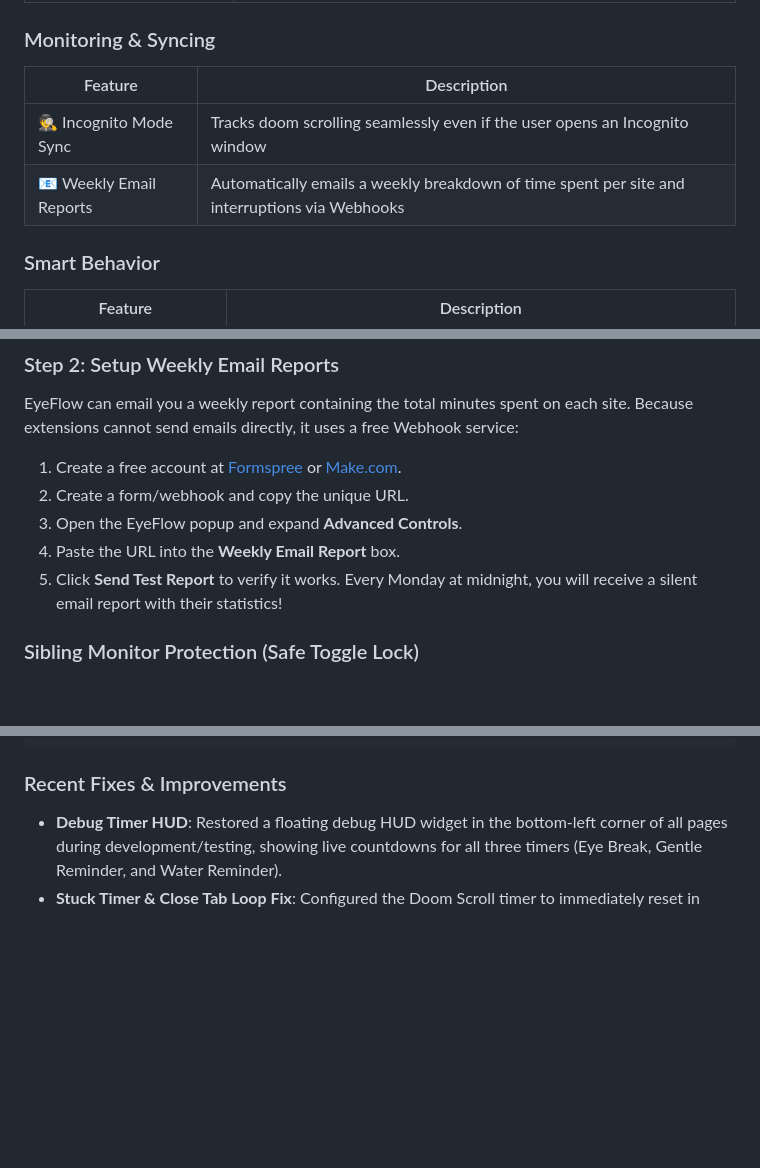
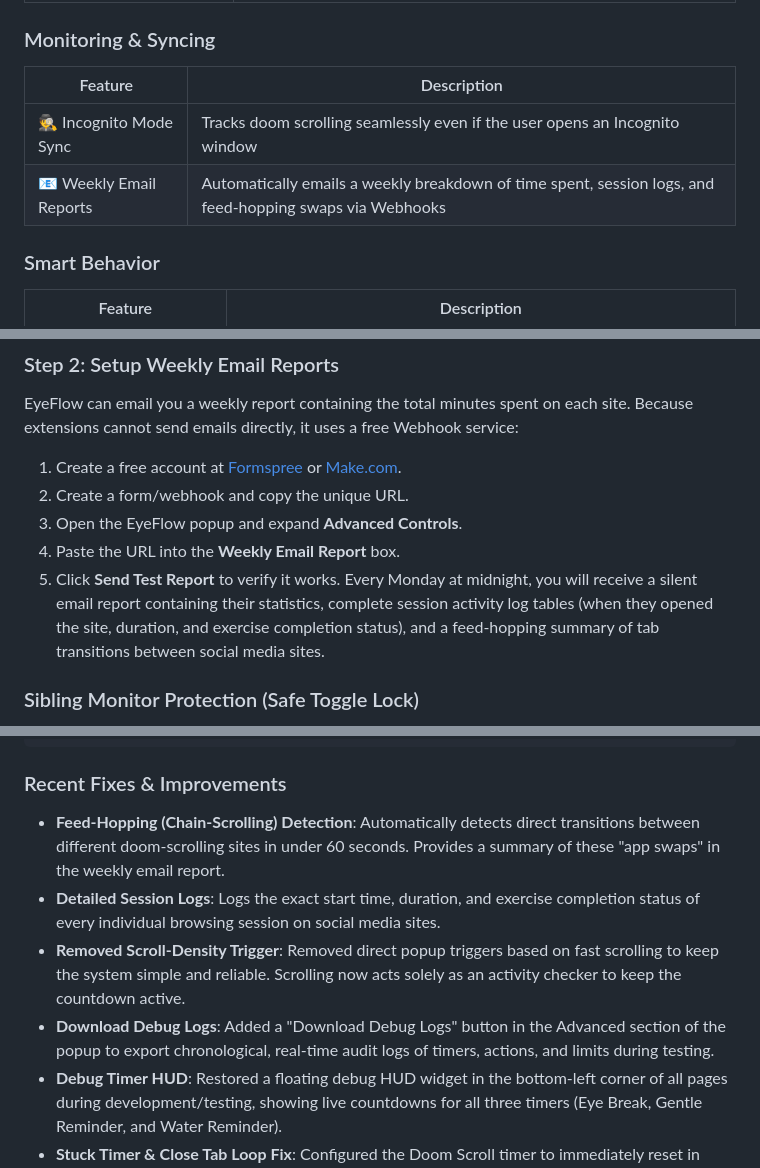
Before and after one commit to kumaraharsh84/eye_flow_chrome_extension, a Markdown page: README.md, 3 parts joined by grey strips. Rendered like a GitHub page; blank space fills up the shorter version.

Commit message:
docs: update README.md with recent features and bug fixes

```diff
--- a/README.md
+++ b/README.md
@@ -54,10 +54,10 @@ The core workflow is strict and universal: it helps **you** stay focused and hea
 
 ### Monitoring & Syncing
 
-| Feature                 | Description                                                                                   |
-| ----------------------- | --------------------------------------------------------------------------------------------- |
-| 🕵️ Incognito Mode Sync  | Tracks doom scrolling seamlessly even if the user opens an Incognito window                   |
-| 📧 Weekly Email Reports | Automatically emails a weekly breakdown of time spent per site and interruptions via Webhooks |
+| Feature                 | Description                                                                                              |
+| ----------------------- | -------------------------------------------------------------------------------------------------------- |
+| 🕵️ Incognito Mode Sync  | Tracks doom scrolling seamlessly even if the user opens an Incognito window                              |
+| 📧 Weekly Email Reports | Automatically emails a weekly breakdown of time spent, session logs, and feed-hopping swaps via Webhooks |
 
 ### Smart Behavior
 
@@ -103,7 +103,7 @@ EyeFlow can email you a weekly report containing the total minutes spent on each
 3. Open the EyeFlow popup and expand **Advanced Controls**.
 4. Paste the URL into the **Weekly Email Report** box.
 5. Click **Send Test Report** to verify it works.
-   Every Monday at midnight, you will receive a silent email report with their statistics!
+   Every Monday at midnight, you will receive a silent email report containing their statistics, complete session activity log tables (when they opened the site, duration, and exercise completion status), and a feed-hopping summary of tab transitions between social media sites.
 
 ### Sibling Monitor Protection (Safe Toggle Lock)
 
@@ -255,6 +255,10 @@ npm run test:popup
 
 ### Recent Fixes & Improvements
 
+- **Feed-Hopping (Chain-Scrolling) Detection**: Automatically detects direct transitions between different doom-scrolling sites in under 60 seconds. Provides a summary of these "app swaps" in the weekly email report.
+- **Detailed Session Logs**: Logs the exact start time, duration, and exercise completion status of every individual browsing session on social media sites.
+- **Removed Scroll-Density Trigger**: Removed direct popup triggers based on fast scrolling to keep the system simple and reliable. Scrolling now acts solely as an activity checker to keep the countdown active.
+- **Download Debug Logs**: Added a "Download Debug Logs" button in the Advanced section of the popup to export chronological, real-time audit logs of timers, actions, and limits during testing.
 - **Debug Timer HUD**: Restored a floating debug HUD widget in the bottom-left corner of all pages during development/testing, showing live countdowns for all three timers (Eye Break, Gentle Reminder, and Water Reminder).
 - **Stuck Timer & Close Tab Loop Fix**: Configured the Doom Scroll timer to immediately reset in background storage upon eye-break exercise completion, resolving the loop where closing the tab during the post-break screen prevented timer resets.
 - **Continuous Gentle Reminder**: Refactored the Subtle/Gentle Reminder to function as a global continuous countdown clock (similar to the water reminder), removing window focus and idle/inactivity pausing rules so that it doesn't get stuck in `Hold` states.
```
Also changed, not shown: other parts of README.md (+1 -1 lines).
